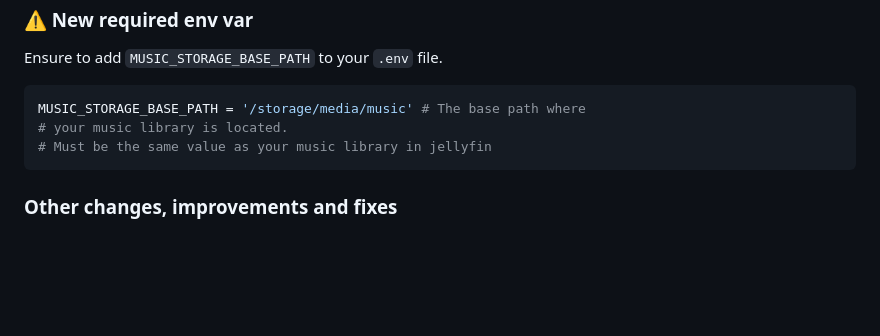
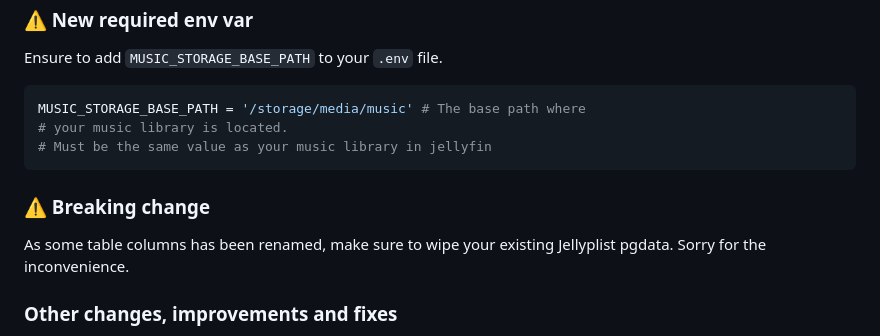
Before and after one commit to vvirtues/jellyplist, a Markdown page: changelogs/0.1.7.md, the part around the change. Drawn GitHub-style; blank space fills up the shorter version.

Commit message:
Added  notice about breaking change in 0.1.7

````diff
--- a/changelogs/0.1.7.md
+++ b/changelogs/0.1.7.md
@@ -50,6 +50,9 @@ MUSIC_STORAGE_BASE_PATH = '/storage/media/music' # The base path where
 # Must be the same value as your music library in jellyfin
 ```
 
+### ⚠️ Breaking change
+As some table columns has been renamed, make sure to wipe your existing Jellyplist pgdata. Sorry for the inconvenience.
+
 ### Other changes, improvements and fixes
 - UI/UX: The index page now has content. From there you can directly drop a playlist link
 - UI/UX: The Search bar now works with the new API implementation
````
